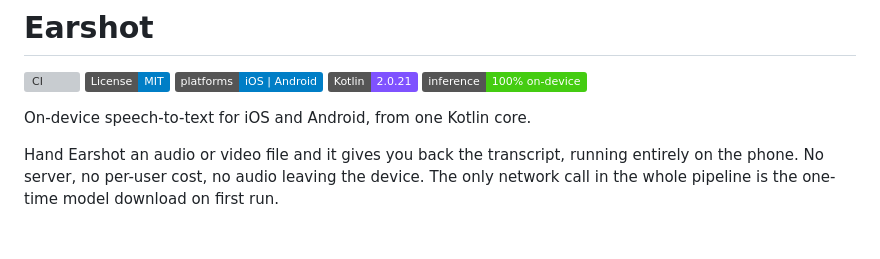
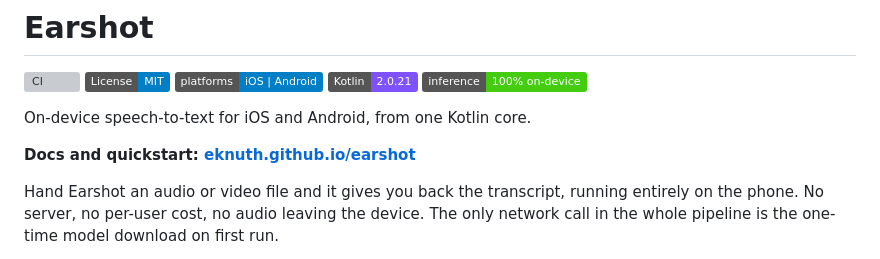
Before and after one commit to eknuth/earshot, a Markdown page: README.md, the part around one of its changes. GitHub-like rendering; badges without logos; blank space fills up the shorter version; grey boxes are pictures that could not be loaded.

```diff
--- a/README.md
+++ b/README.md
@@ -8,6 +8,8 @@
 
 On-device speech-to-text for iOS and Android, from one Kotlin core.
 
+**Docs and quickstart: [eknuth.github.io/earshot](https://eknuth.github.io/earshot/)**
+
 Hand Earshot an audio or video file and it gives you back the transcript, running
 entirely on the phone. No server, no per-user cost, no audio leaving the device. The
 only network call in the whole pipeline is the one-time model download on first run.
```
Also changed, not shown: other parts of README.md (+2 -3 lines).
